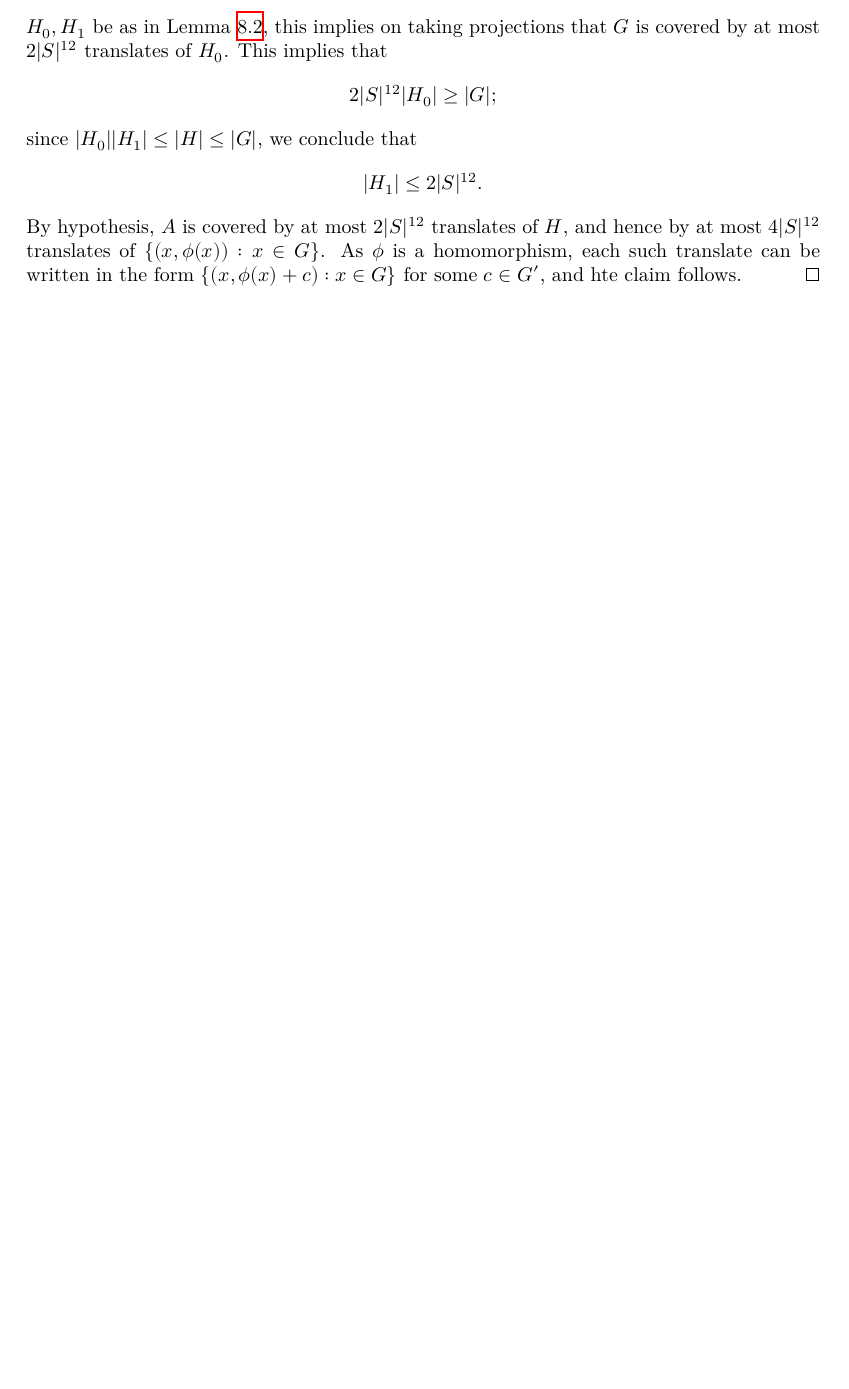
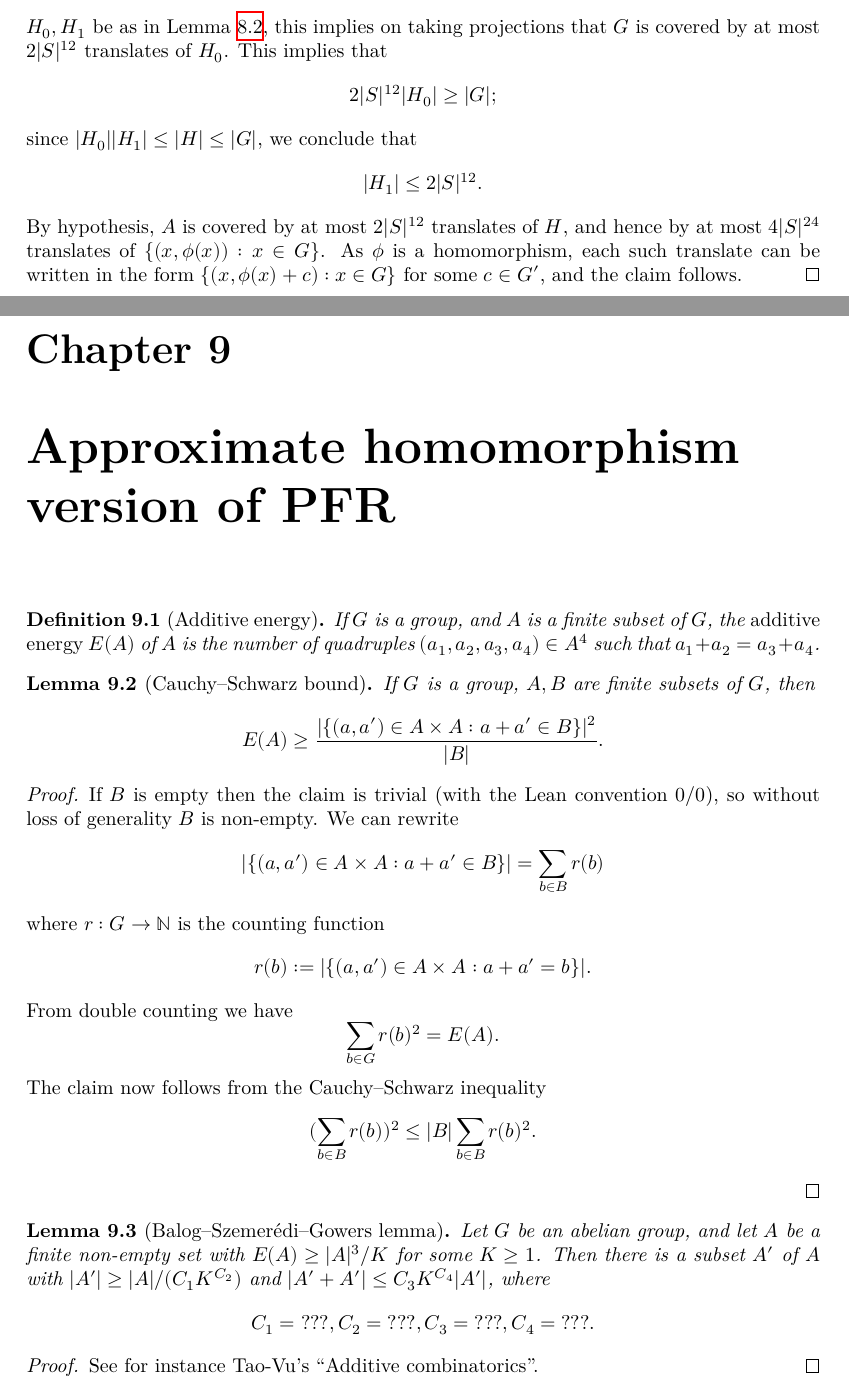
Before and after one commit to teorth/pfr, a LaTeX thesis (blueprint/src/print.tex, which reads blueprint/src/chapter/approx_homomorphism.tex, blueprint/src/chapter/homomorphism.tex, blueprint/src/preamble/common.tex): part of page 27 of 27 before the commit and two parts of pages 27 and 28 of 29 after it, the two joined at a grey line, cut so that both start at the same text, the shorter picture padded with empty space. Compiled offline with XeLaTeX.

Commit message:
Added a blueprint chapter on approx homom. PFR

```diff
--- /dev/null
+++ b/blueprint/src/chapter/approx_homomorphism.tex
@@ -0,0 +1,25 @@
+\chapter{Approximate homomorphism version of PFR}
+
+\begin{definition}[Additive energy]\label{energy-def}  If $G$ is a group, and $A$ is a finite subset of $G$, the \emph{additive energy} $E(A)$ of $A$ is the number of quadruples $(a_1,a_2,a_3,a_4) \in A^4$ such that $a_1+a_2 = a_3+a_4$.
+\end{definition}
+
+\begin{lemma}[Cauchy--Schwarz bound]\label{cs-bound}\uses{energy-def}  If $G$ is a group, $A,B$ are finite subsets of $G$, then
+$$ E(A) \geq \frac{|\{ (a,a') \in A \times A: a+a' \in B \}|^2}{|B|}.$$
+\end{lemma}
+
+\begin{proof}  If $B$ is empty then the claim is trivial (with the Lean convention $0/0$), so without loss of generality $B$ is non-empty.  We can rewrite
+$$ |\{ (a,a') \in A \times A: a+a' \in B \}| = \sum_{b \in B} r(b)$$
+where $r: G \to \N$ is the counting function
+$$ r(b) := |\{ (a,a') \in A \times A: a+a' = b \}|.$$
+From double counting we have
+$$ \sum_{b \in G} r(b)^2 = E(A).$$
+The claim now follows from the Cauchy--Schwarz inequality
+$$ (\sum_{b \in B} r(b))^2 \leq |B| \sum_{b \in B} r(b)^2.$$
+\end{proof}
+
+\begin{lemma}[Balog--Szemer\'edi--Gowers lemma]\label{bsg}\uses{energy-def} Let $G$ be an abelian group, and let $A$ be a finite non-empty set with $E(A) \geq |A|^3 / K$ for some $K \geq 1$.  Then there is a subset $A'$ of $A$ with $|A'| \geq |A| / (C_1 K^{C_2})$ and $|A'+A'| \leq C_3 K^{C_4} |A'|$, where
+$$ C_1 = ???, C_2 = ???, C_3 = ???, C_4 = ???.$$
+\end{lemma}
+
+\begin{proof} See for instance Tao-Vu's ``Additive combinatorics''.
+\end{proof}
--- a/blueprint/src/chapter/homomorphism.tex
+++ b/blueprint/src/chapter/homomorphism.tex
@@ -30,5 +30,5 @@ and hence $|A+A| \leq |S| |A|$.  Applying Theorem \ref{pfr}, we may find a subsp
 $$ 2|S|^{12} |H_0| \geq |G|;$$
 since $|H_0| |H_1| \leq |H| \leq |G|$, we conclude that
 $$ |H_1| \leq 2|S|^{12}.$$
-By hypothesis, $A$ is covered by at most $2|S|^{12}$ translates of $H$, and hence by at most $4|S|^{12}$ translates of $\{ (x,\phi(x)): x \in G \}$.  As $\phi$ is a homomorphism, each such translate can be written in the form $\{ (x,\phi(x)+c): x \in G \}$ for some $c \in G'$, and hte claim follows.
+By hypothesis, $A$ is covered by at most $2|S|^{12}$ translates of $H$, and hence by at most $4|S|^{24}$ translates of $\{ (x,\phi(x)): x \in G \}$.  As $\phi$ is a homomorphism, each such translate can be written in the form $\{ (x,\phi(x)+c): x \in G \}$ for some $c \in G'$, and the claim follows.
 \end{proof}
--- a/blueprint/src/preamble/common.tex
+++ b/blueprint/src/preamble/common.tex
@@ -17,6 +17,7 @@
 \newcommand{\bbr}{\mathbb{R}}
 \newcommand{\bbt}{\mathbb{T}}
 \newcommand{\bbz}{\mathbb{Z}}
+\newcommand{\N}{\mathbb{N}}
 
 \newcommand{\lo}[1]{\mathcal{L}{#1}}
 
```
Also changed, not shown: blueprint/src/chapter/main.tex (+1 -0 lines), blueprint/src/chapter/approx_homomorphism.tex (16 more changed lines).
